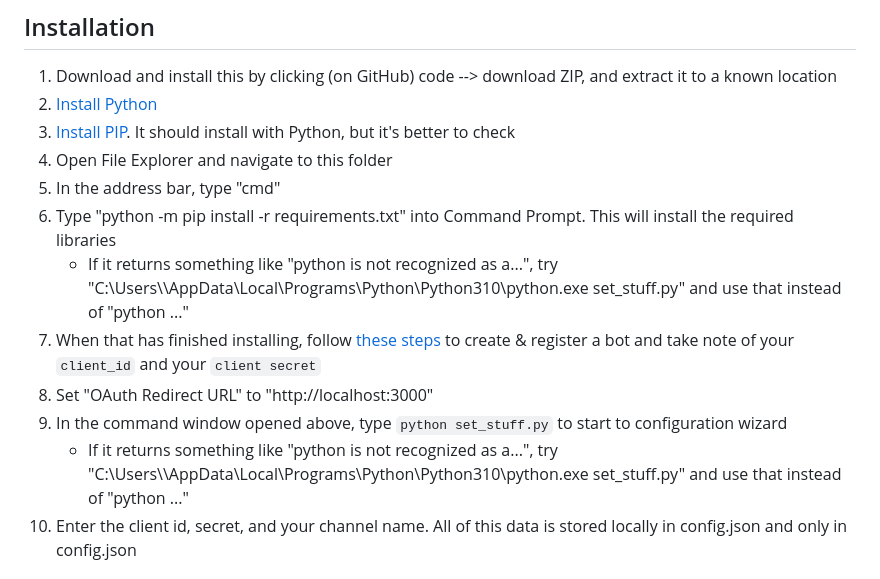
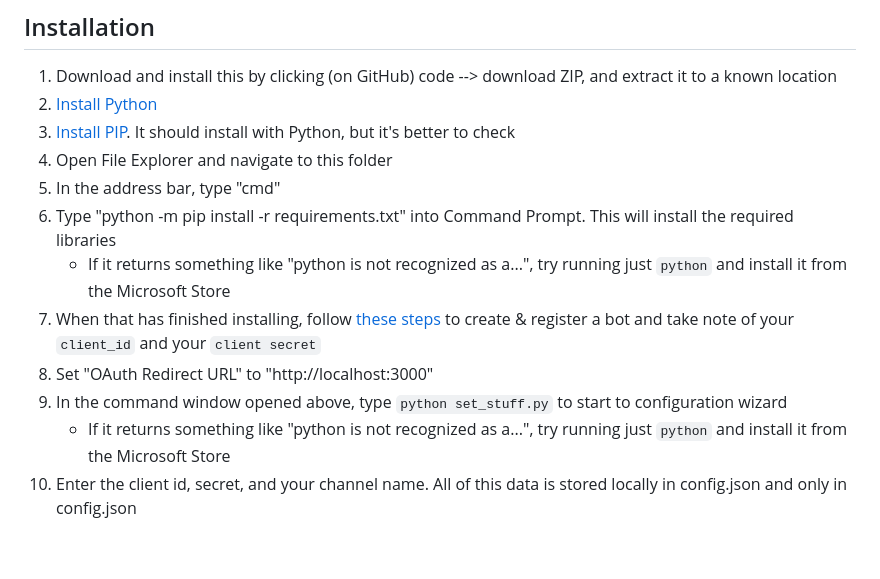
Before and after one commit to dunno4321/YAGPCB, a Markdown page: README.md, the part around the change. Drawn GitHub-style; blank space fills up the shorter version.

```diff
--- a/README.md
+++ b/README.md
@@ -9,11 +9,11 @@
 4. Open File Explorer and navigate to this folder
 5. In the address bar, type "cmd"
 6. Type "python -m pip install -r requirements.txt" into Command Prompt. This will install the required libraries
-    - If it returns something like "python is not recognized as a...", try "C:\Users\\<User>\AppData\Local\Programs\Python\Python310\python.exe set_stuff.py" and use that instead of "python ..."
+    - If it returns something like "python is not recognized as a...", try running just `python` and install it from the Microsoft Store
 7. When that has finished installing, follow [these steps](https://dev.twitch.tv/docs/authentication/register-app/) to create & register a bot and take note of your `client_id` and your `client secret`
 8. Set "OAuth Redirect URL" to "http://localhost:3000"
 9. In the command window opened above, type `python set_stuff.py` to start to configuration wizard
-    - If it returns something like "python is not recognized as a...", try "C:\Users\\<User>\AppData\Local\Programs\Python\Python310\python.exe set_stuff.py" and use that instead of "python ..."
+    - If it returns something like "python is not recognized as a...", try running just `python` and install it from the Microsoft Store
 10. Enter the client id, secret, and your channel name. All of this data is stored locally in config.json and only in config.json
 
 ## Running the bot
```
